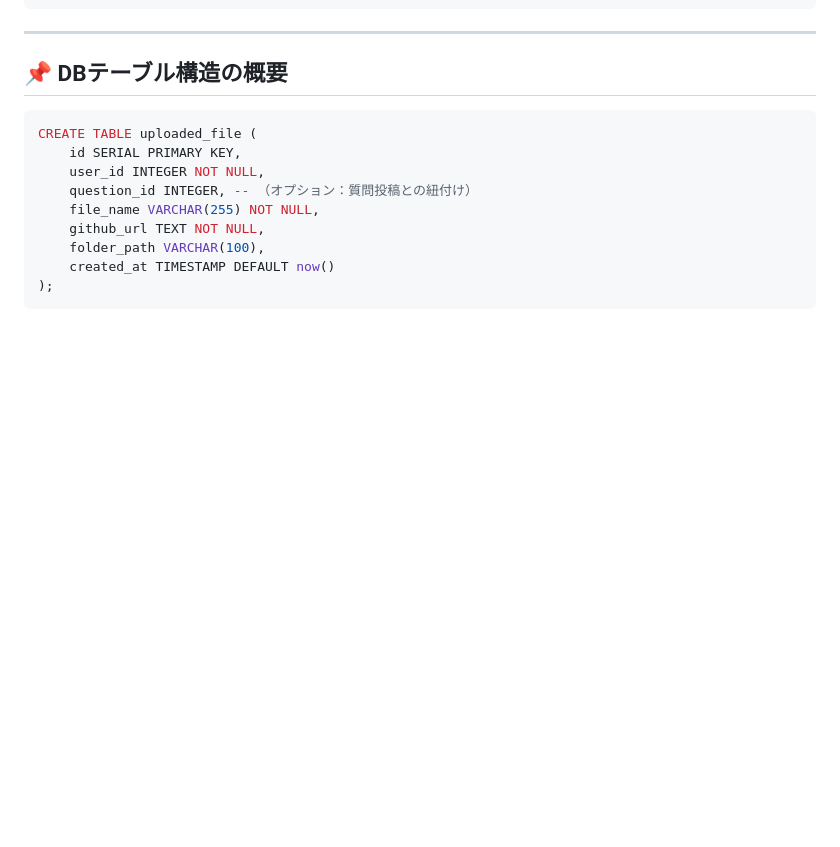
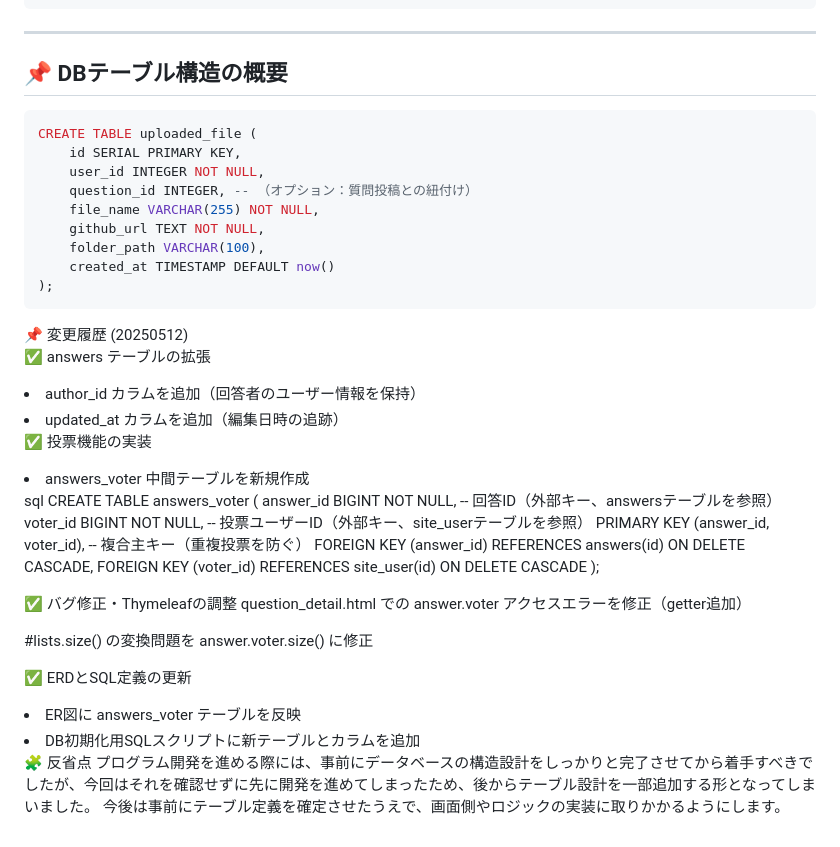
Before and after one commit to john911120/yuru-archive, a Markdown page: README.md, the part around the change. Rendered like a GitHub page; blank space fills up the shorter version.

Commit message:
Update Readme.md[20250512]

````diff
--- a/README.md
+++ b/README.md
@@ -229,3 +229,33 @@ CREATE TABLE uploaded_file (
     created_at TIMESTAMP DEFAULT now()
 );
 ```
+
+📌 変更履歴 (20250512)<br>
+✅ answers テーブルの拡張<br>
+<li> author_id カラムを追加（回答者のユーザー情報を保持）</li>
+<li> updated_at カラムを追加（編集日時の追跡）</li>
+
+✅ 投票機能の実装<br>
+<li> answers_voter 中間テーブルを新規作成 </li>
+
+sql
+CREATE TABLE answers_voter (
+    answer_id BIGINT NOT NULL, -- 回答ID（外部キー、answersテーブルを参照）
+    voter_id BIGINT NOT NULL,  -- 投票ユーザーID（外部キー、site_userテーブルを参照）
+    PRIMARY KEY (answer_id, voter_id), -- 複合主キー（重複投票を防ぐ）
+    FOREIGN KEY (answer_id) REFERENCES answers(id) ON DELETE CASCADE,
+    FOREIGN KEY (voter_id) REFERENCES site_user(id) ON DELETE CASCADE
+);
+
+✅ バグ修正・Thymeleafの調整
+question_detail.html での answer.voter アクセスエラーを修正（getter追加）
+
+#lists.size() の変換問題を answer.voter.size() に修正
+
+✅ ERDとSQL定義の更新<br>
+<li> ER図に answers_voter テーブルを反映 </li>
+<li> DB初期化用SQLスクリプトに新テーブルとカラムを追加 </li>
+
+🧩 反省点
+プログラム開発を進める際には、事前にデータベースの構造設計をしっかりと完了させてから着手すべきでしたが、今回はそれを確認せずに先に開発を進めてしまったため、後からテーブル設計を一部追加する形となってしまいました。
+今後は事前にテーブル定義を確定させたうえで、画面側やロジックの実装に取りかかるようにします。
````
